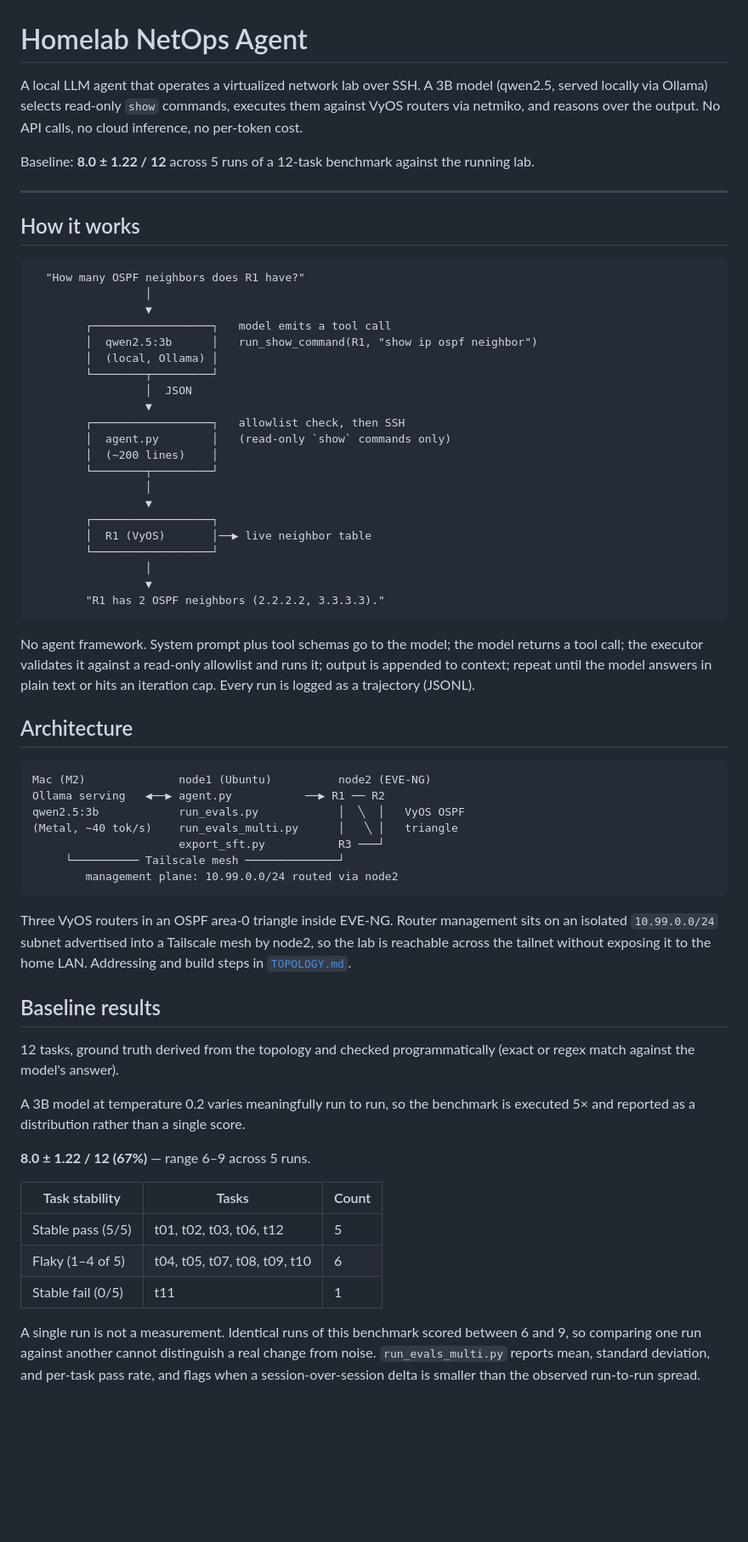
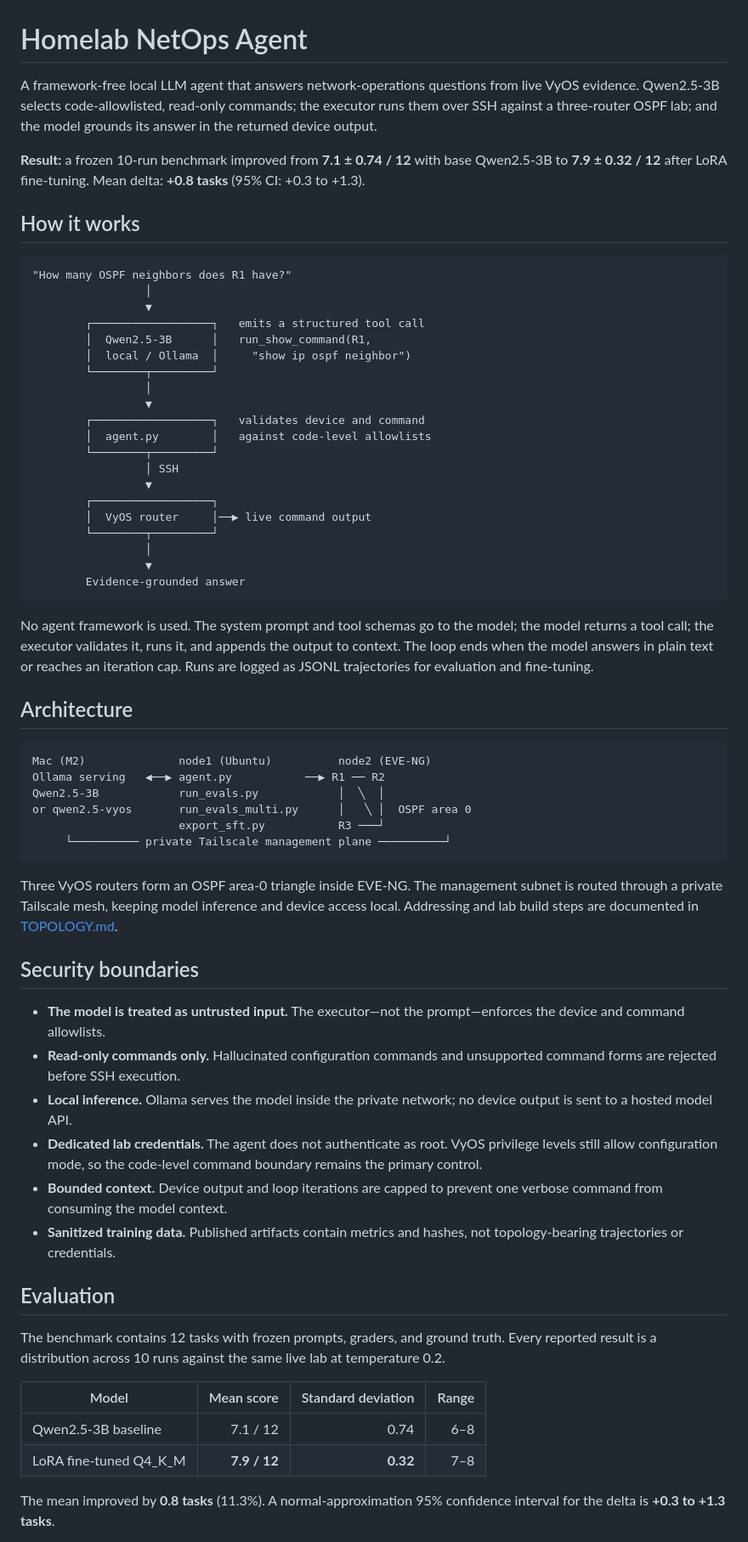
Before and after one commit to jsanchez1101/Homelab-netops-agent, a Markdown page: README.md, the part around one of its changes. Shown at 85% size. Rendered like a GitHub page; blank space fills up the shorter version.

````diff
--- a/README.md
+++ b/README.md
@@ -1,82 +1,66 @@
 # Homelab NetOps Agent
 
-A local LLM agent that operates a virtualized network lab over SSH. A 3B model
-(qwen2.5, served locally via Ollama) selects read-only `show` commands, executes
-them against VyOS routers via netmiko, and reasons over the output. No API calls,
-no cloud inference, no per-token cost.
+A framework-free local LLM agent that answers network-operations questions from live VyOS evidence. Qwen2.5-3B selects code-allowlisted, read-only commands; the executor runs them over SSH against a three-router OSPF lab; and the model grounds its answer in the returned device output.
 
-Baseline: **8.0 ± 1.22 / 12** across 5 runs of a 12-task benchmark against the
-running lab.
-
----
+**Result:** a frozen 10-run benchmark improved from **7.1 ± 0.74 / 12** with base Qwen2.5-3B to **7.9 ± 0.32 / 12** after LoRA fine-tuning. Mean delta: **+0.8 tasks** (95% CI: +0.3 to +1.3).
 
 ## How it works
 
-```
-  "How many OSPF neighbors does R1 have?"
+```text
+"How many OSPF neighbors does R1 have?"
                  │
                  ▼
-        ┌──────────────────┐   model emits a tool call
-        │  qwen2.5:3b      │   run_show_command(R1, "show ip ospf neighbor")
-        │  (local, Ollama) │
-        └────────┬─────────┘
-                 │  JSON
-                 ▼
-        ┌──────────────────┐   allowlist check, then SSH
-        │  agent.py        │   (read-only `show` commands only)
-        │  (~200 lines)    │
+        ┌──────────────────┐   emits a structured tool call
+        │  Qwen2.5-3B      │   run_show_command(R1,
+        │  local / Ollama  │     "show ip ospf neighbor")
         └────────┬─────────┘
                  │
                  ▼
+        ┌──────────────────┐   validates device and command
+        │  agent.py        │   against code-level allowlists
+        └────────┬─────────┘
+                 │ SSH
+                 ▼
         ┌──────────────────┐
-        │  R1 (VyOS)       │──▶ live neighbor table
-        └──────────────────┘
+        │  VyOS router     │──▶ live command output
+        └────────┬─────────┘
                  │
                  ▼
-        "R1 has 2 OSPF neighbors (2.2.2.2, 3.3.3.3)."
+        Evidence-grounded answer
 ```
 
-No agent framework. System prompt plus tool schemas go to the model; the model
-returns a tool call; the executor validates it against a read-only allowlist and
-runs it; output is appended to context; repeat until the model answers in plain
-text or hits an iteration cap. Every run is logged as a trajectory (JSONL).
+No agent framework is used. The system prompt and tool schemas go to the model; the model returns a tool call; the executor validates it, runs it, and appends the output to context. The loop ends when the model answers in plain text or reaches an iteration cap. Runs are logged as JSONL trajectories for evaluation and fine-tuning.
 
 ## Architecture
 
-```
+```text
 Mac (M2)              node1 (Ubuntu)          node2 (EVE-NG)
 Ollama serving   ◀──▶ agent.py           ──▶ R1 ── R2
-qwen2.5:3b            run_evals.py            │  ╲  │   VyOS OSPF
-(Metal, ~40 tok/s)    run_evals_multi.py      │   ╲ │   triangle
+Qwen2.5-3B            run_evals.py            │  ╲  │
+or qwen2.5-vyos       run_evals_multi.py      │   ╲ │  OSPF area 0
                       export_sft.py           R3 ───┘
-     └────────── Tailscale mesh ──────────────┘
-        management plane: 10.99.0.0/24 routed via node2
+     └────────── private Tailscale management plane ──────────┘
 ```
 
-Three VyOS routers in an OSPF area-0 triangle inside EVE-NG. Router management
-sits on an isolated `10.99.0.0/24` subnet advertised into a Tailscale mesh by
-node2, so the lab is reachable across the tailnet without exposing it to the home
-LAN. Addressing and build steps in [`TOPOLOGY.md`](TOPOLOGY.md).
+Three VyOS routers form an OSPF area-0 triangle inside EVE-NG. The management subnet is routed through a private Tailscale mesh, keeping model inference and device access local. Addressing and lab build steps are documented in [TOPOLOGY.md](TOPOLOGY.md).
 
-## Baseline results
+## Security boundaries
 
-12 tasks, ground truth derived from the topology and checked programmatically
-(exact or regex match against the model's answer).
+- **The model is treated as untrusted input.** The executor—not the prompt—enforces the device and command allowlists.
+- **Read-only commands only.** Hallucinated configuration commands and unsupported command forms are rejected before SSH execution.
+- **Local inference.** Ollama serves the model inside the private network; no device output is sent to a hosted model API.
+- **Dedicated lab credentials.** The agent does not authenticate as root. VyOS privilege levels still allow configuration mode, so the code-level command boundary remains the primary control.
+- **Bounded context.** Device output and loop iterations are capped to prevent one verbose command from consuming the model context.
+- **Sanitized training data.** Published artifacts contain metrics and hashes, not topology-bearing trajectories or credentials.
 
-A 3B model at temperature 0.2 varies meaningfully run to run, so the benchmark is
-executed 5× and reported as a distribution rather than a single score.
+## Evaluation
 
-**8.0 ± 1.22 / 12 (67%)** — range 6–9 across 5 runs.
+The benchmark contains 12 tasks with frozen prompts, graders, and ground truth. Every reported result is a distribution across 10 runs against the same live lab at temperature 0.2.
 
-| Task stability | Tasks | Count |
-|---|---|---|
-| Stable pass (5/5) | t01, t02, t03, t06, t12 | 5 |
-| Flaky (1–4 of 5) | t04, t05, t07, t08, t09, t10 | 6 |
-| Stable fail (0/5) | t11 | 1 |
+| Model | Mean score | Standard deviation | Range |
+|---|---:|---:|---:|
+| Qwen2.5-3B baseline | 7.1 / 12 | 0.74 | 6–8 |
+| LoRA fine-tuned Q4_K_M | **7.9 / 12** | **0.32** | 7–8 |
 
-A single run is not a measurement. Identical runs of this benchmark scored
-between 6 and 9, so comparing one run against another cannot distinguish a real
-change from noise. `run_evals_multi.py` reports mean, standard deviation, and
-per-task pass rate, and flags when a session-over-session delta is smaller than
-the observed run-to-run spread.
+The mean improved by **0.8 tasks** (11.3%). A normal-approximation 95% confidence interval for the delta is **+0.3 to +1.3 tasks**.
 
````
Also changed, not shown: other parts of README.md (+101 -73 lines).
